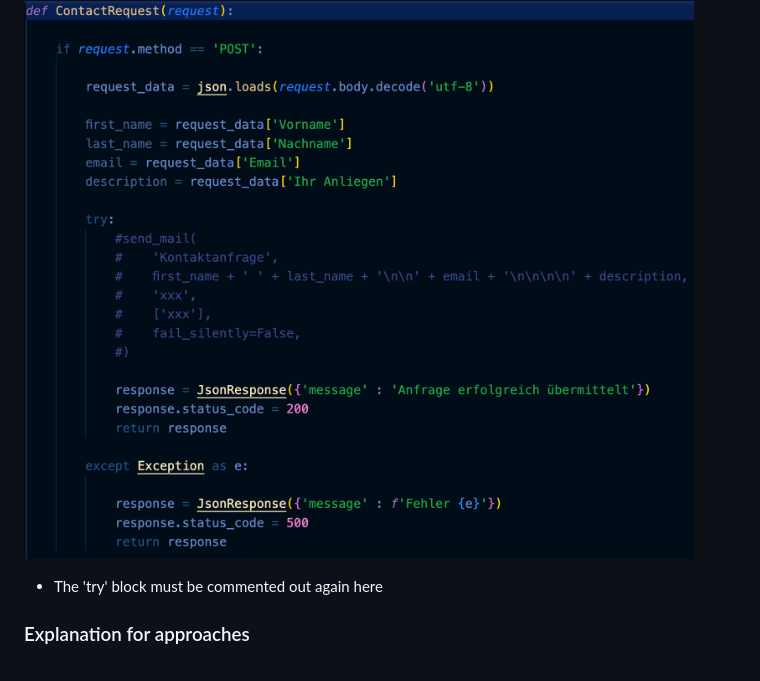
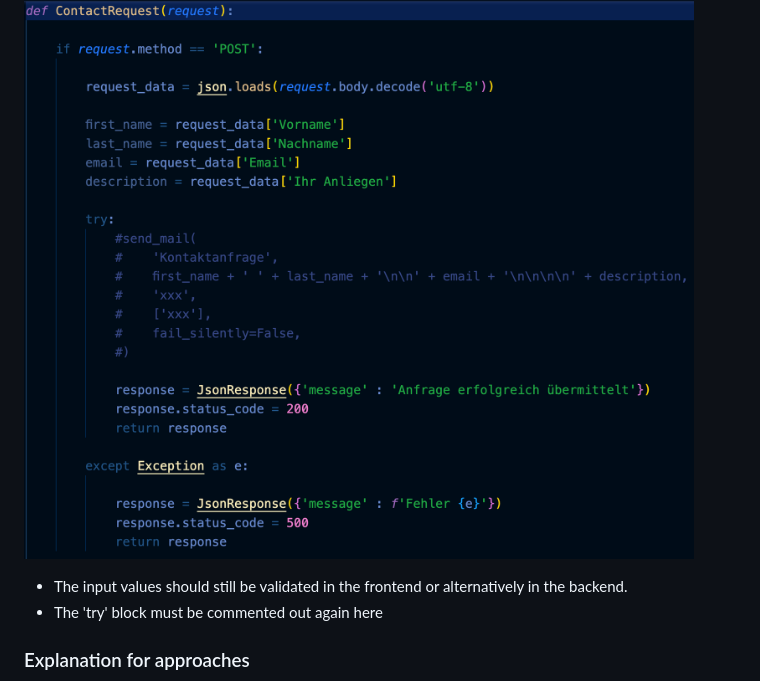
Before and after one commit to Dominik-Placidi/Example-Furniture-Website, a Markdown page: README.md, the part around the change. Rendered like a GitHub page.

```diff
--- a/README.md
+++ b/README.md
@@ -430,6 +430,7 @@ This web application was programmed in such a way that media can be optimally di
 ### Necessary changes for production operations
 
 ![ContactRequestView](./ContactRequestView.png)
+- The input values should still be validated in the frontend or alternatively in the backend.
 - The 'try' block must be commented out again here
 
 ### Explanation for approaches
```
